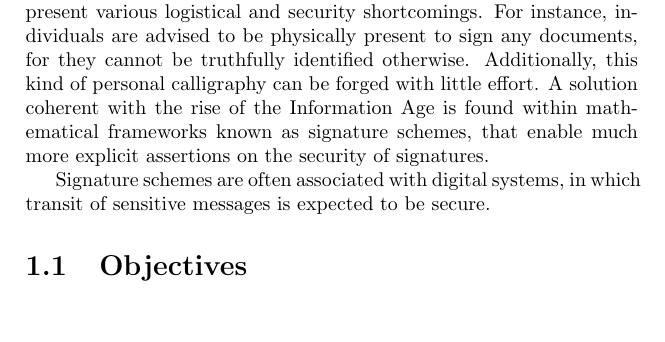
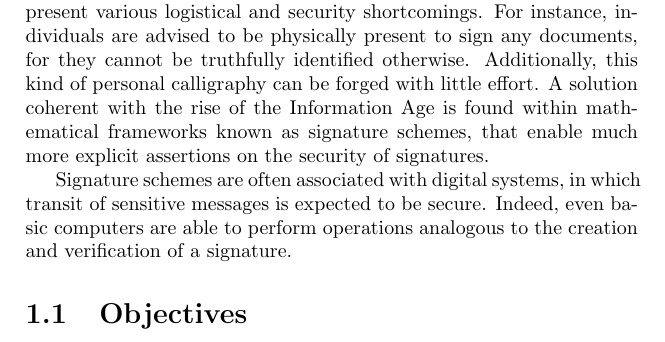
Before and after one commit to zambonin/msc, a LaTeX thesis (main.tex): part of page 2 of 7, cut so that both start at the same text, the shorter picture padded with empty space. Compiled offline with pdfLaTeX.

Commit message:
overleaf_to_git: update main.tex from r529 to r539

```diff
--- a/main.tex
+++ b/main.tex
@@ -26,7 +26,7 @@
 
 Handwritten signatures are one of the ubiquitous ways to ensure trust, in the case that a contract is sealed between parties. However, they present various logistical and security shortcomings. For instance, individuals are advised to be physically present to sign any documents, for they cannot be truthfully identified otherwise. Additionally, this kind of personal calligraphy can be forged with little effort. A solution coherent with the rise of the Information Age is found within mathematical frameworks known as signature schemes, that enable much more explicit assertions on the security of signatures.
 
-Signature schemes are often associated with digital systems, in which transit of sensitive messages is expected to be secure.
+Signature schemes are often associated with digital systems, in which transit of sensitive messages is expected to be secure. Indeed, even basic computers are able to perform operations analogous to the creation and verification of a signature.
 
 \section{Objectives}
 
```
